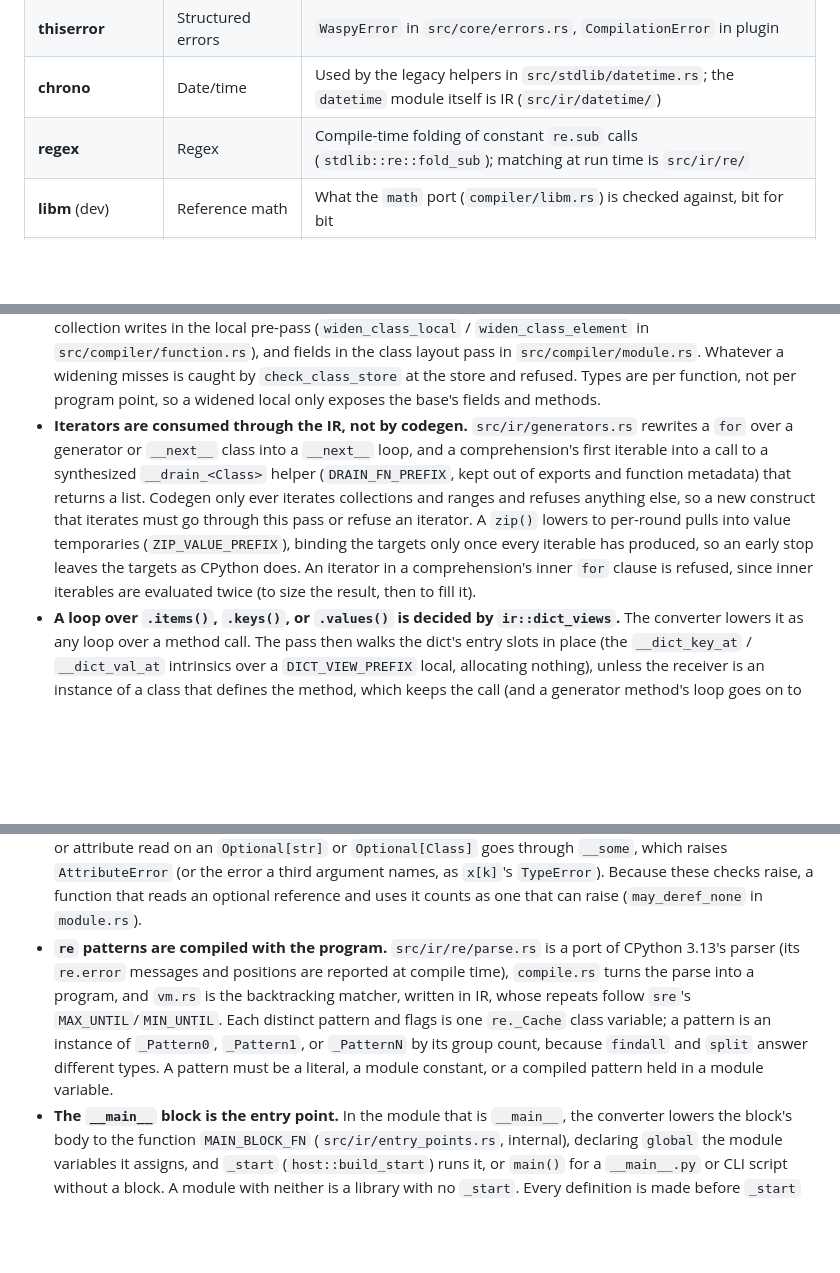
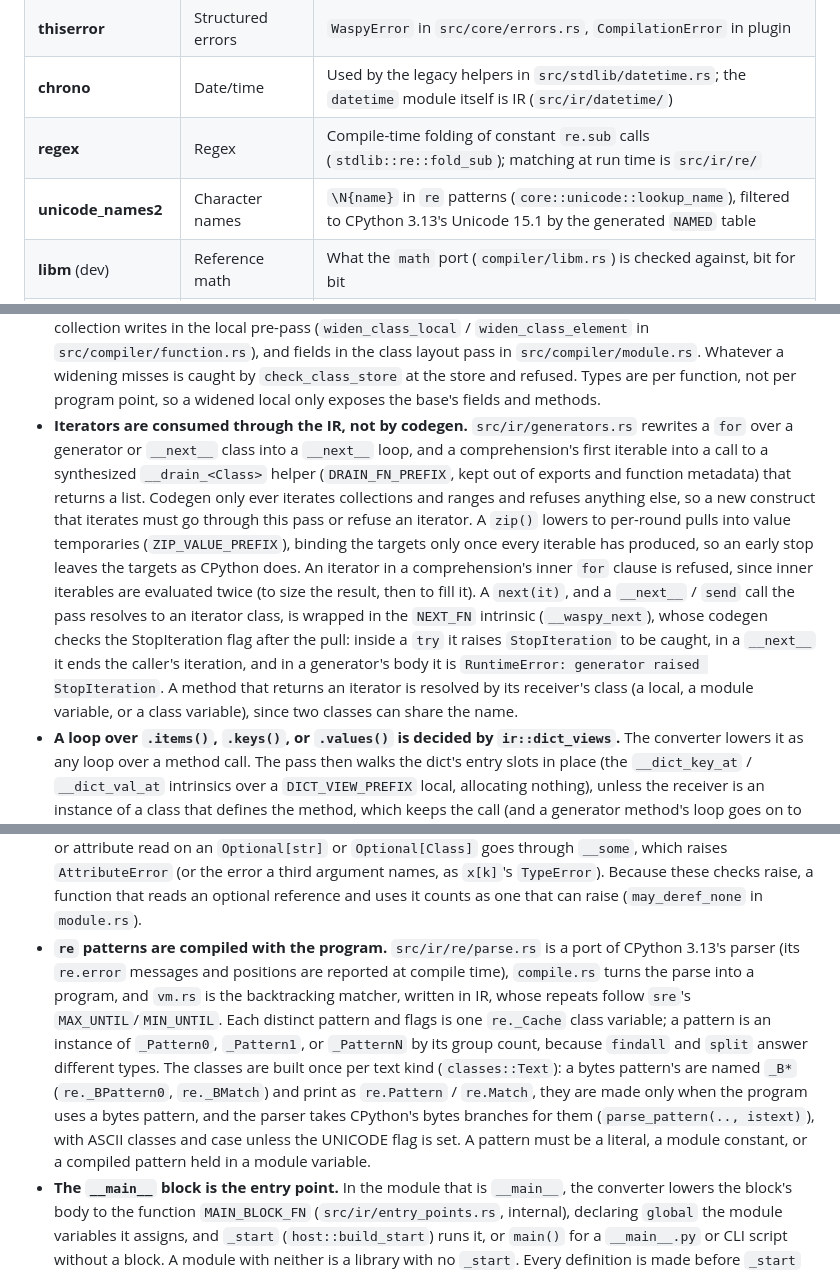
Before and after one commit to anistark/waspy, a Markdown page: AGENTS.md, 3 parts joined by grey strips. Drawn GitHub-style; blank space fills up the shorter version.

```diff
--- a/AGENTS.md
+++ b/AGENTS.md
@@ -262,6 +262,7 @@ docs/
 | **thiserror** | Structured errors | `WaspyError` in `src/core/errors.rs`, `CompilationError` in plugin |
 | **chrono** | Date/time | Used by the legacy helpers in `src/stdlib/datetime.rs`; the `datetime` module itself is IR (`src/ir/datetime/`) |
 | **regex** | Regex | Compile-time folding of constant `re.sub` calls (`stdlib::re::fold_sub`); matching at run time is `src/ir/re/` |
+| **unicode_names2** | Character names | `\N{name}` in `re` patterns (`core::unicode::lookup_name`), filtered to CPython 3.13's Unicode 15.1 by the generated `NAMED` table |
 | **libm** (dev) | Reference math | What the `math` port (`compiler/libm.rs`) is checked against, bit for bit |
 | **serde** / **serde_json** | Serialization | Plugin metadata (`wasm-plugin` feature) |
 | **log** | Logging facade | Wrapped by `utils/logging.rs` macros |
@@ -531,7 +532,7 @@ test: description          # Adding/fixing tests
 - **Multi-file compilation shares one flat namespace.** Two files defining the same function name is a hard error naming both files, never a silent pick of one. Memory layouts are merged via `merge_from()`, so don't assume single-file offset assumptions hold. Anything else that merges per file (`IRModule::dispatch_tables`, variables, imports, classes) has to be extended in the merge loop in `src/lib.rs` too.
 - **Decorators are an allowlist, and so are called names.** `src/ir/converter.rs` classifies every decorator on a function (`classify_function_decorator`) and class, and `ir::decorators::method_kind` classifies every one on a method; anything not on the list is a compile error. Supported: the method kinds (`@staticmethod`/`@classmethod`/`@property`/`@<name>.setter`), `@abstractmethod`, `@dataclass`, `@functools.total_ordering`, `@functools.singledispatch` with `@f.register`, the caching decorators (`@lru_cache`/`@cache`/`@wraps`, accepted because they change nothing a compiled module can observe), and a decorator that is a function of this module (`FunctionDecorator::User`). Likewise, a call to a name that is neither a compiled function nor a builtin codegen implements is refused, not compiled to 0. Adding a decorator or builtin means adding it to the allowlist *and* implementing it, never just the former.
 - **A place that holds instances is typed as their nearest common base.** A method call dispatches from the receiver's static class (virtually only when something below that class overrides the method), so a list, dict value, local, or field holding a `Circle` and a `Rect` must be typed `Shape`, or `Rect` runs `Circle`'s method (#128). Literals unify in `literal_element_type` (`src/compiler/expression.rs`), reassigned locals and collection writes in the local pre-pass (`widen_class_local` / `widen_class_element` in `src/compiler/function.rs`), and fields in the class layout pass in `src/compiler/module.rs`. Whatever a widening misses is caught by `check_class_store` at the store and refused. Types are per function, not per program point, so a widened local only exposes the base's fields and methods.
-- **Iterators are consumed through the IR, not by codegen.** `src/ir/generators.rs` rewrites a `for` over a generator or `__next__` class into a `__next__` loop, and a comprehension's first iterable into a call to a synthesized `__drain_<Class>` helper (`DRAIN_FN_PREFIX`, kept out of exports and function metadata) that returns a list. Codegen only ever iterates collections and ranges and refuses anything else, so a new construct that iterates must go through this pass or refuse an iterator. A `zip()` lowers to per-round pulls into value temporaries (`ZIP_VALUE_PREFIX`), binding the targets only once every iterable has produced, so an early stop leaves the targets as CPython does. An iterator in a comprehension's inner `for` clause is refused, since inner iterables are evaluated twice (to size the result, then to fill it).
+- **Iterators are consumed through the IR, not by codegen.** `src/ir/generators.rs` rewrites a `for` over a generator or `__next__` class into a `__next__` loop, and a comprehension's first iterable into a call to a synthesized `__drain_<Class>` helper (`DRAIN_FN_PREFIX`, kept out of exports and function metadata) that returns a list. Codegen only ever iterates collections and ranges and refuses anything else, so a new construct that iterates must go through this pass or refuse an iterator. A `zip()` lowers to per-round pulls into value temporaries (`ZIP_VALUE_PREFIX`), binding the targets only once every iterable has produced, so an early stop leaves the targets as CPython does. An iterator in a comprehension's inner `for` clause is refused, since inner iterables are evaluated twice (to size the result, then to fill it). A `next(it)`, and a `__next__` / `send` call the pass resolves to an iterator class, is wrapped in the `NEXT_FN` intrinsic (`__waspy_next`), whose codegen checks the StopIteration flag after the pull: inside a `try` it raises `StopIteration` to be caught, in a `__next__` it ends the caller's iteration, and in a generator's body it is `RuntimeError: generator raised StopIteration`. A method that returns an iterator is resolved by its receiver's class (a local, a module variable, or a class variable), since two classes can share the name.
 - **A loop over `.items()`, `.keys()`, or `.values()` is decided by `ir::dict_views`.** The converter lowers it as any loop over a method call. The pass then walks the dict's entry slots in place (the `__dict_key_at` / `__dict_val_at` intrinsics over a `DICT_VIEW_PREFIX` local, allocating nothing), unless the receiver is an instance of a class that defines the method, which keeps the call (and a generator method's loop goes on to `ir::generators`). It types receivers with `ir::infer` plus what each class's methods store in `self.<field>`; a `Counter`, `defaultdict`, `OrderedDict`, or `ChainMap` walks the dict it reads as (`<data>` / `<view>`). A receiver it cannot type is walked as a dict, and codegen refuses `len()` of an instance there with a hint. A shape the walk does not cover (`for kv in d.items()`) stays a loop over the method's result, which codegen builds as a list.
 - **`@singledispatch` dispatch is static.** `IRModule::dispatch_tables` (`IRDispatch` in `src/ir/types.rs`) carries each base function's registered arms; the converter fills it, `compile_ir_module` copies it onto `CompilationContext`, and the `FunctionCall` arm in `src/compiler/expression.rs` picks the arm from the *static* IR type of the first argument. There is no runtime type tag on scalars, so an argument whose type is `Unknown` is refused rather than guessed.
 - **stdlib support is an allowlist.** Only modules in `is_stdlib_module()` are recognized; everything else is treated as a user-written module: multi-file compilation links it into the single output module (namespace calls, aliases, and constants resolve statically), and `compile_python_file` resolves it from disk next to the entry file.
@@ -541,7 +542,7 @@ test: description          # Adding/fixing tests
 - **Hidden names carry facts between passes and codegen.** The `collections` markers (`<view>`, `<data>`, `<from>`, `<delegates>`, `<frozen>`), and keywords no Python call can spell: the converter adds `__log_line` to calls of logging methods (from the parser's line table, `core::parser::line_of`), the logging pass adds `__log_func` and pre-lowers a literal message's `%` formatting into `__log_text` over `__log_arg<k>` placeholders, and codegen consumes them on a `logging.Logger` receiver (`dunders::log_parts`) and strips them from any other. A logging call that is a statement evaluates its arguments, then formats the message only if the logger is enabled for the level.
 - **Method calls take keywords and defaults at codegen.** The receiver's class decides which method is called, so `dunders::place_method_keywords` places keywords by name and `fill_method_defaults` fills constant defaults; `super().m(...)` is placed against the method it reaches (`place_super_arguments`).
 - **An optional string or instance is used as CPython uses the value.** `Optional[str]` is a single word, the string's offset or 0. Converting it to `str` checks for None (it traps); `x == s` compares the text (`__optional_text_eq`); `+`, `len()`, `int()`, and `float()` raise CPython's `TypeError` on None; a method call or attribute read on an `Optional[str]` or `Optional[Class]` goes through `__some`, which raises `AttributeError` (or the error a third argument names, as `x[k]`'s `TypeError`). Because these checks raise, a function that reads an optional reference and uses it counts as one that can raise (`may_deref_none` in `module.rs`).
-- **`re` patterns are compiled with the program.** `src/ir/re/parse.rs` is a port of CPython 3.13's parser (its `re.error` messages and positions are reported at compile time), `compile.rs` turns the parse into a program, and `vm.rs` is the backtracking matcher, written in IR, whose repeats follow `sre`'s `MAX_UNTIL`/`MIN_UNTIL`. Each distinct pattern and flags is one `re._Cache` class variable; a pattern is an instance of `_Pattern0`, `_Pattern1`, or `_PatternN` by its group count, because `findall` and `split` answer different types. A pattern must be a literal, a module constant, or a compiled pattern held in a module variable.
+- **`re` patterns are compiled with the program.** `src/ir/re/parse.rs` is a port of CPython 3.13's parser (its `re.error` messages and positions are reported at compile time), `compile.rs` turns the parse into a program, and `vm.rs` is the backtracking matcher, written in IR, whose repeats follow `sre`'s `MAX_UNTIL`/`MIN_UNTIL`. Each distinct pattern and flags is one `re._Cache` class variable; a pattern is an instance of `_Pattern0`, `_Pattern1`, or `_PatternN` by its group count, because `findall` and `split` answer different types. The classes are built once per text kind (`classes::Text`): a bytes pattern's are named `_B*` (`re._BPattern0`, `re._BMatch`) and print as `re.Pattern` / `re.Match`, they are made only when the program uses a bytes pattern, and the parser takes CPython's bytes branches for them (`parse_pattern(.., istext)`), with ASCII classes and case unless the UNICODE flag is set. A pattern must be a literal, a module constant, or a compiled pattern held in a module variable.
 - **The `__main__` block is the entry point.** In the module that is `__main__`, the converter lowers the block's body to the function `MAIN_BLOCK_FN` (`src/ir/entry_points.rs`, internal), declaring `global` the module variables it assigns, and `_start` (`host::build_start`) runs it, or `main()` for a `__main__.py` or CLI script without a block. A module with neither is a library with no `_start`. Every definition is made before `_start` runs, so a block that reaches a name defined after it is refused (`check_main_block_order`). An imported module's block is skipped.
 - **`__name__` is the module's.** The converter lowers it to `"__main__"` in the entry file and to the module's dotted name in an imported one (`lower_ast_to_ir_named`, which the multi-file path in `lib.rs` uses).
 - **An untyped place holds one word, read as an int.** An unannotated parameter or return (`IRType::Unknown`) and the elements of a bare `list`/`set`/`dict` parameter or return (`IRType::Any`) take only ints, bools, None, and functions; `check_untyped_store` refuses anything else at the argument, return, field, or collection write, because a string loses its length and a float its width on the way. A bare annotation on a variable or field is different: its elements infer from the value (`elements_from_value` in the converter). `len()` of an untyped value is refused for the same reason.
```
Also changed, not shown: other parts of AGENTS.md (+4 -3 lines).
